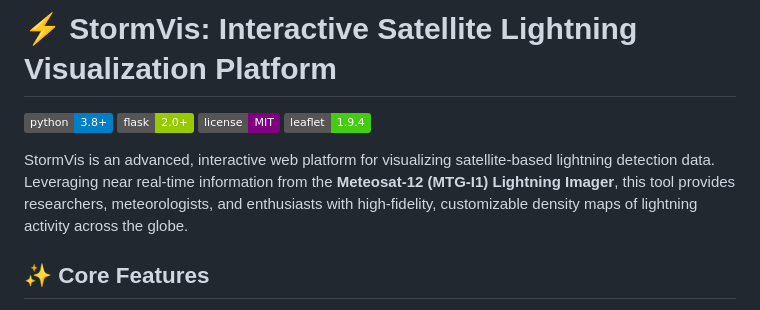
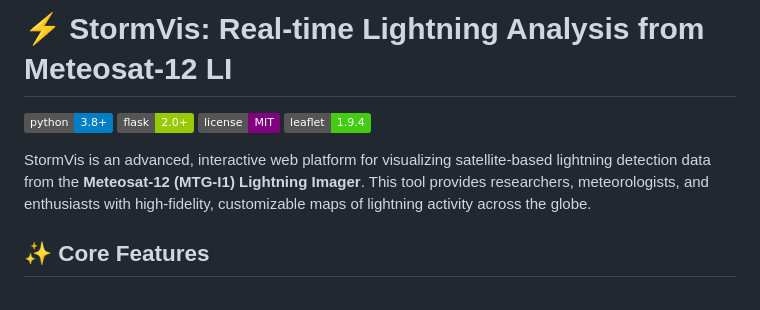
Before and after one commit to BingerDev/StormVis, a Markdown page: README.md, the part around the change. GitHub-like rendering; badges without logos.

```diff
--- a/README.md
+++ b/README.md
@@ -1,11 +1,11 @@
-# ⚡ StormVis: Interactive Satellite Lightning Visualization Platform
+# ⚡ StormVis: Real-time Lightning Analysis from Meteosat-12 LI
 
 [![Python](https://img.shields.io/badge/python-3.8+-blue.svg)](https://www.python.org/downloads/)
 [![Flask](https://img.shields.io/badge/flask-2.0+-green.svg)](https://flask.palletsprojects.com/)
 [![License](https://img.shields.io/badge/license-MIT-purple.svg)](LICENSE)
 [![Leaflet](https://img.shields.io/badge/leaflet-1.9.4-brightgreen.svg)](https://leafletjs.com/)
 
-StormVis is an advanced, interactive web platform for visualizing satellite-based lightning detection data. Leveraging near real-time information from the **Meteosat-12 (MTG-I1) Lightning Imager**, this tool provides researchers, meteorologists, and enthusiasts with high-fidelity, customizable density maps of lightning activity across the globe.
+StormVis is an advanced, interactive web platform for visualizing satellite-based lightning detection data from the **Meteosat-12 (MTG-I1) Lightning Imager**. This tool provides researchers, meteorologists, and enthusiasts with high-fidelity, customizable maps of lightning activity across the globe.
 
 ## ✨ Core Features
 
```
